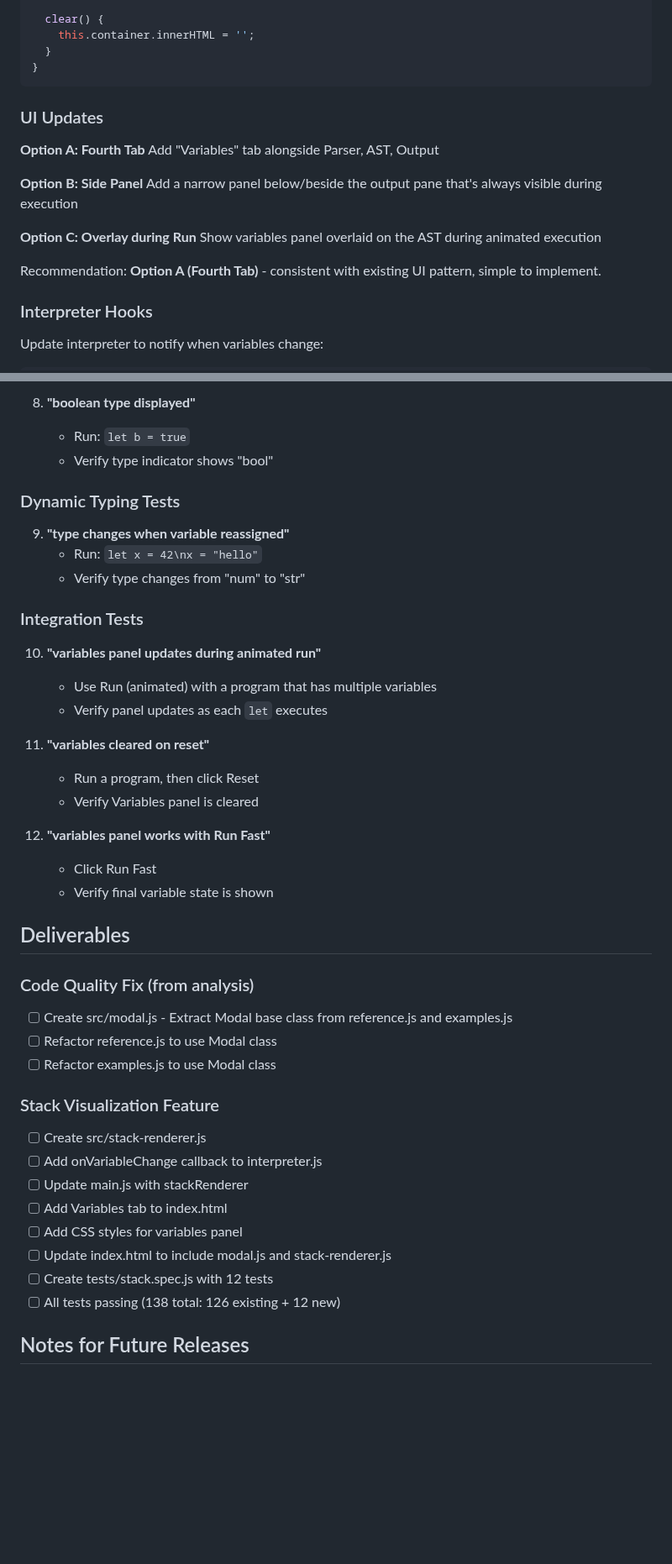
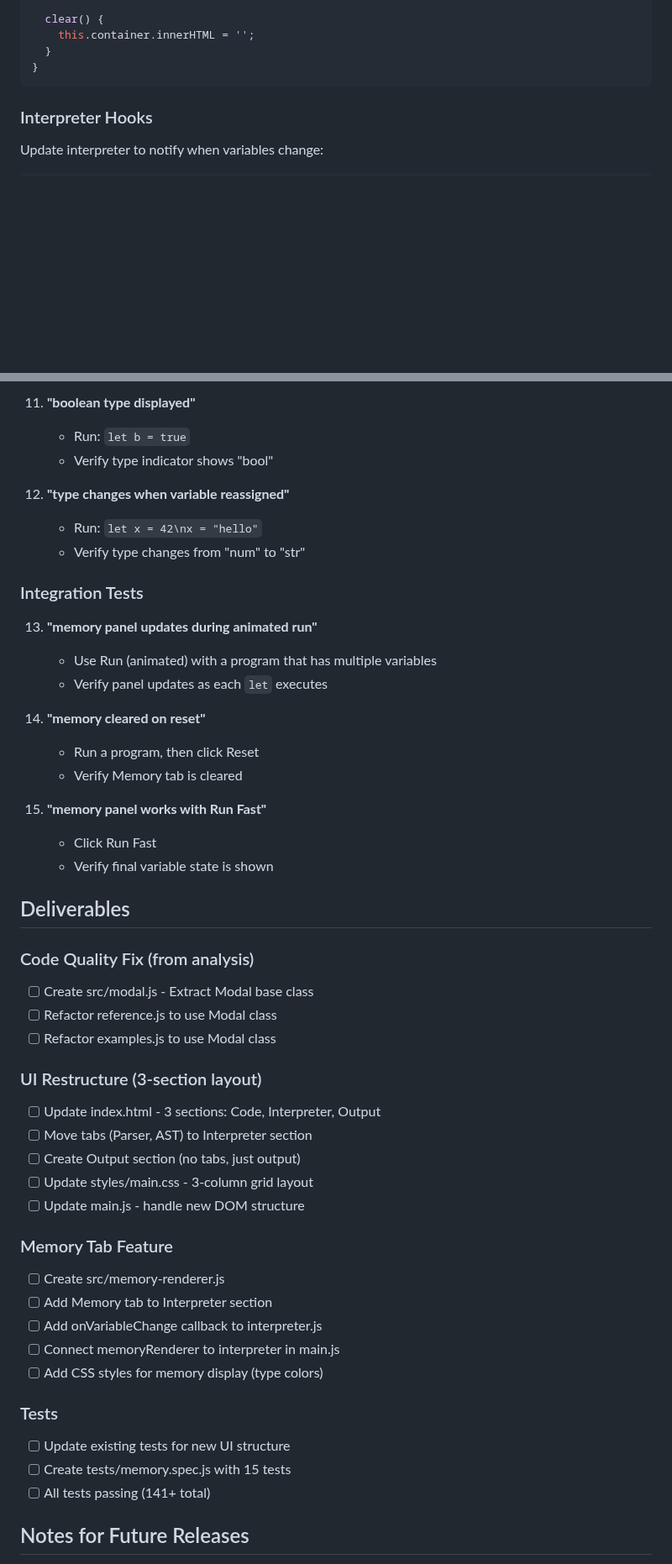
Before and after one commit to carlinw/simple-browser, a Markdown page: releases/8.md, 2 parts joined by grey strips. Shown at 84% size. Rendered like a GitHub page; blank space fills up the shorter version.

````diff
--- a/releases/8.md
+++ b/releases/8.md
@@ -255,19 +309,6 @@ class StackRenderer {
 }
 ```
 
-### UI Updates
-
-**Option A: Fourth Tab**
-Add "Variables" tab alongside Parser, AST, Output
-
-**Option B: Side Panel**
-Add a narrow panel below/beside the output pane that's always visible during execution
-
-**Option C: Overlay during Run**
-Show variables panel overlaid on the AST during animated execution
-
-Recommendation: **Option A (Fourth Tab)** - consistent with existing UI pattern, simple to implement.
-
 ### Interpreter Hooks
 
 Update interpreter to notify when variables change:
@@ -368,44 +424,51 @@ tests/
 
-8. **"boolean type displayed"**
-   - Run: `let b = true`
-   - Verify type indicator shows "bool"
+11. **"boolean type displayed"**
+    - Run: `let b = true`
+    - Verify type indicator shows "bool"
 
-### Dynamic Typing Tests
-
-9. **"type changes when variable reassigned"**
-   - Run: `let x = 42\nx = "hello"`
-   - Verify type changes from "num" to "str"
+12. **"type changes when variable reassigned"**
+    - Run: `let x = 42\nx = "hello"`
+    - Verify type changes from "num" to "str"
 
 ### Integration Tests
 
-10. **"variables panel updates during animated run"**
+13. **"memory panel updates during animated run"**
     - Use Run (animated) with a program that has multiple variables
     - Verify panel updates as each `let` executes
 
-11. **"variables cleared on reset"**
+14. **"memory cleared on reset"**
     - Run a program, then click Reset
-    - Verify Variables panel is cleared
+    - Verify Memory tab is cleared
 
-12. **"variables panel works with Run Fast"**
+15. **"memory panel works with Run Fast"**
     - Click Run Fast
     - Verify final variable state is shown
 
 ## Deliverables
 
 ### Code Quality Fix (from analysis)
-- [ ] Create src/modal.js - Extract Modal base class from reference.js and examples.js
+- [ ] Create src/modal.js - Extract Modal base class
 - [ ] Refactor reference.js to use Modal class
 - [ ] Refactor examples.js to use Modal class
 
-### Stack Visualization Feature
-- [ ] Create src/stack-renderer.js
+### UI Restructure (3-section layout)
+- [ ] Update index.html - 3 sections: Code, Interpreter, Output
+- [ ] Move tabs (Parser, AST) to Interpreter section
+- [ ] Create Output section (no tabs, just output)
+- [ ] Update styles/main.css - 3-column grid layout
+- [ ] Update main.js - handle new DOM structure
+
+### Memory Tab Feature
+- [ ] Create src/memory-renderer.js
+- [ ] Add Memory tab to Interpreter section
 - [ ] Add onVariableChange callback to interpreter.js
-- [ ] Update main.js with stackRenderer
-- [ ] Add Variables tab to index.html
-- [ ] Add CSS styles for variables panel
-- [ ] Update index.html to include modal.js and stack-renderer.js
-- [ ] Create tests/stack.spec.js with 12 tests
-- [ ] All tests passing (138 total: 126 existing + 12 new)
+- [ ] Connect memoryRenderer to interpreter in main.js
+- [ ] Add CSS styles for memory display (type colors)
+
+### Tests
+- [ ] Update existing tests for new UI structure
+- [ ] Create tests/memory.spec.js with 15 tests
+- [ ] All tests passing (141+ total)
 
 ## Notes for Future Releases
 
````
Also changed, not shown: other parts of releases/8.md (+120 -51 lines).
